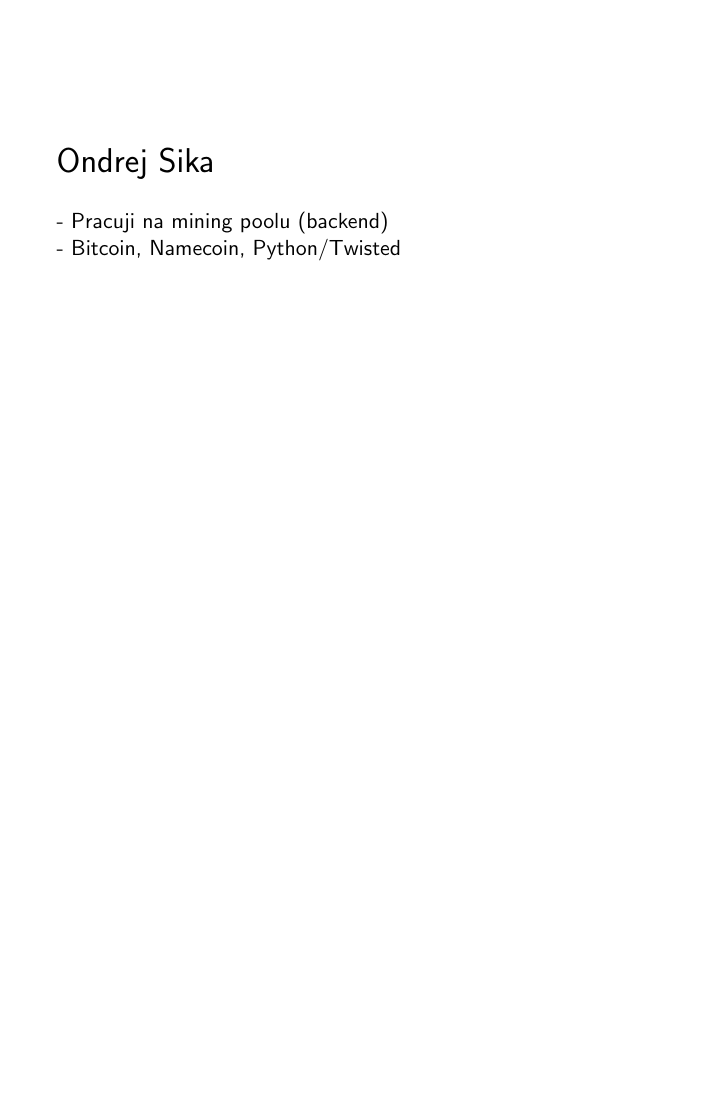
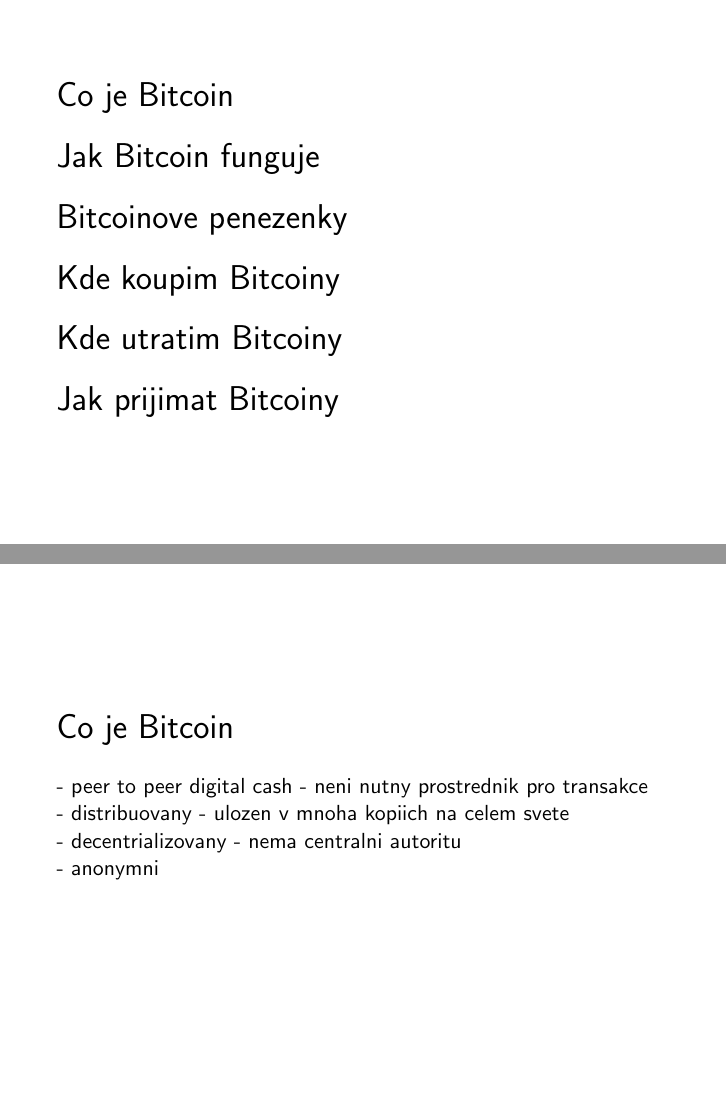
Before and after one commit to ondrejsika/bitcoin-intro-pilsen, LaTeX slides (slides.tex): page 2 of 3 before the commit and pages 2 and 3 of 7 after it, the two joined at a grey line, the shorter picture padded with empty space. Compiled offline with pdfLaTeX.

Commit message:
add some first slides - how it works, what is bitcoin, wallets

```diff
--- a/slides.tex
+++ b/slides.tex
@@ -28,17 +28,33 @@
 
 \begin{frame}
 
-    {\LARGE Ondrej Sika}\\
-
+    {\LARGE Co je Bitcoin}\\
     \vspace{5mm}
-
-    - Pracuji na mining poolu (backend)\\
-    - Bitcoin, Namecoin, Python/Twisted\\
-
-    \vspace{10mm}
+    {\LARGE Jak Bitcoin funguje}\\
+    \vspace{5mm}
+    {\LARGE Bitcoinove penezenky}\\
+    \vspace{5mm}
+    {\LARGE Kde koupim Bitcoiny}\\
+    \vspace{5mm}
+    {\LARGE Kde utratim Bitcoiny}\\
+    \vspace{5mm}
+    {\LARGE Jak prijimat Bitcoiny}\\
 
 \end{frame}
 
 \begin{frame}
 
-    {\LARGE Dekuji za poroznost \& Otazky}\\
+    {\LARGE Co je Bitcoin}\\
+
+    \vspace{5mm}
+
+    - peer to peer digital cash - neni nutny prostrednik pro transakce\\
+    - distribuovany - ulozen v mnoha kopiich na celem svete\\
+    - decentrializovany - nema centralni autoritu\\
+    - anonymni\\
+
+\end{frame}
+
+\begin{frame}
+
+    {\LARGE Jak Bitcoin funguje}\\
```
Also changed, not shown: slides.tex (41 more changed lines).
